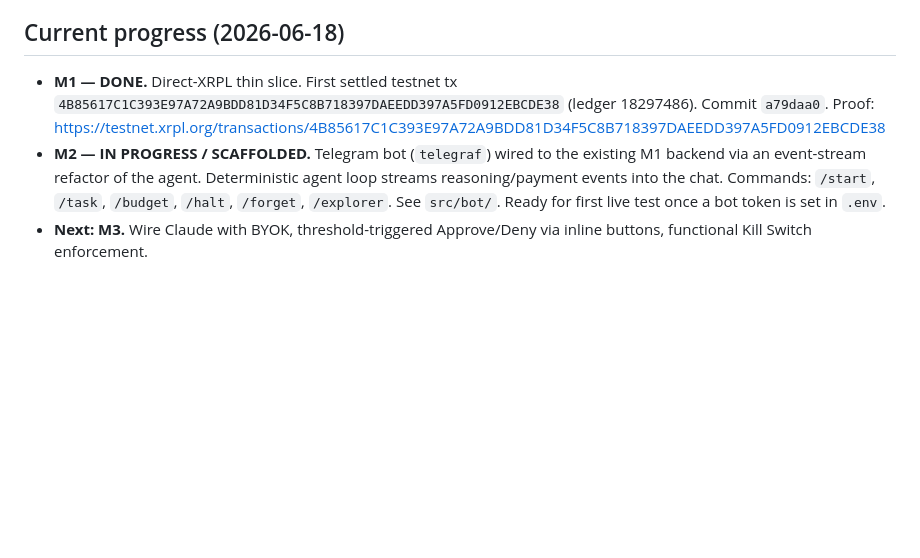
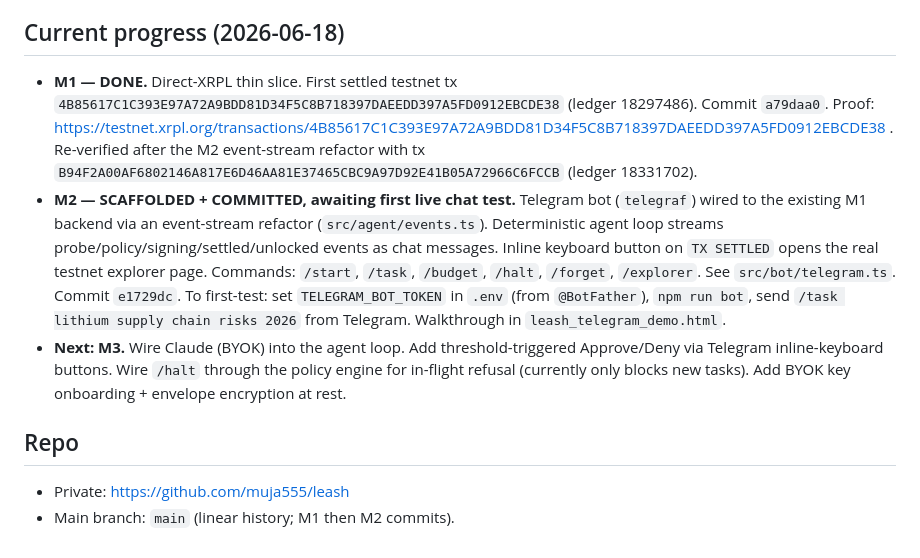
Before and after one commit to muja555/leash-agents, a Markdown page: CLAUDE.md, the part around the change. Drawn GitHub-style; blank space fills up the shorter version.

Commit message:
CLAUDE.md: tighten current-progress with commit hashes + re-verification proof
- M1 done state now cites both the original tx and the re-run tx after the
  M2 event-stream refactor, so a future reader can see the refactor didn't
  regress the loop.
- M2 entry now points at the e1729dc commit + the leash_telegram_demo.html
  walkthrough as the canonical first-test path.
- Adds a Repo section with the private GitHub URL for orientation.

Co-Authored-By: Claude Opus 4.7 <noreply@anthropic.com>

```diff
--- a/CLAUDE.md
+++ b/CLAUDE.md
@@ -53,6 +53,10 @@ Mainnet · multiple task types · production-grade custody · funded-wallet AI b
 
 ## Current progress (2026-06-18)
 
-- **M1 — DONE.** Direct-XRPL thin slice. First settled testnet tx `4B85617C1C393E97A72A9BDD81D34F5C8B718397DAEEDD397A5FD0912EBCDE38` (ledger 18297486). Commit `a79daa0`. Proof: https://testnet.xrpl.org/transactions/4B85617C1C393E97A72A9BDD81D34F5C8B718397DAEEDD397A5FD0912EBCDE38
-- **M2 — IN PROGRESS / SCAFFOLDED.** Telegram bot (`telegraf`) wired to the existing M1 backend via an event-stream refactor of the agent. Deterministic agent loop streams reasoning/payment events into the chat. Commands: `/start`, `/task`, `/budget`, `/halt`, `/forget`, `/explorer`. See `src/bot/`. Ready for first live test once a bot token is set in `.env`.
-- **Next: M3.** Wire Claude with BYOK, threshold-triggered Approve/Deny via inline buttons, functional Kill Switch enforcement.
+- **M1 — DONE.** Direct-XRPL thin slice. First settled testnet tx `4B85617C1C393E97A72A9BDD81D34F5C8B718397DAEEDD397A5FD0912EBCDE38` (ledger 18297486). Commit `a79daa0`. Proof: https://testnet.xrpl.org/transactions/4B85617C1C393E97A72A9BDD81D34F5C8B718397DAEEDD397A5FD0912EBCDE38 . Re-verified after the M2 event-stream refactor with tx `B94F2A00AF6802146A817E6D46AA81E37465CBC9A97D92E41B05A72966C6FCCB` (ledger 18331702).
+- **M2 — SCAFFOLDED + COMMITTED, awaiting first live chat test.** Telegram bot (`telegraf`) wired to the existing M1 backend via an event-stream refactor (`src/agent/events.ts`). Deterministic agent loop streams probe/policy/signing/settled/unlocked events as chat messages. Inline keyboard button on `TX SETTLED` opens the real testnet explorer page. Commands: `/start`, `/task`, `/budget`, `/halt`, `/forget`, `/explorer`. See `src/bot/telegram.ts`. Commit `e1729dc`. To first-test: set `TELEGRAM_BOT_TOKEN` in `.env` (from `@BotFather`), `npm run bot`, send `/task lithium supply chain risks 2026` from Telegram. Walkthrough in `leash_telegram_demo.html`.
+- **Next: M3.** Wire Claude (BYOK) into the agent loop. Add threshold-triggered Approve/Deny via Telegram inline-keyboard buttons. Wire `/halt` through the policy engine for in-flight refusal (currently only blocks new tasks). Add BYOK key onboarding + envelope encryption at rest.
+
+## Repo
+- Private: https://github.com/muja555/leash
+- Main branch: `main` (linear history; M1 then M2 commits).
```
